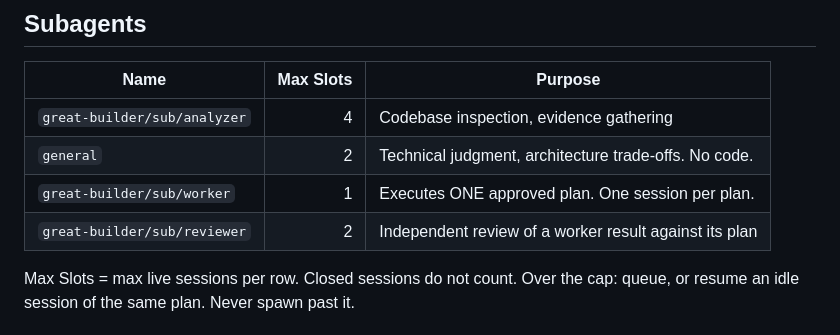
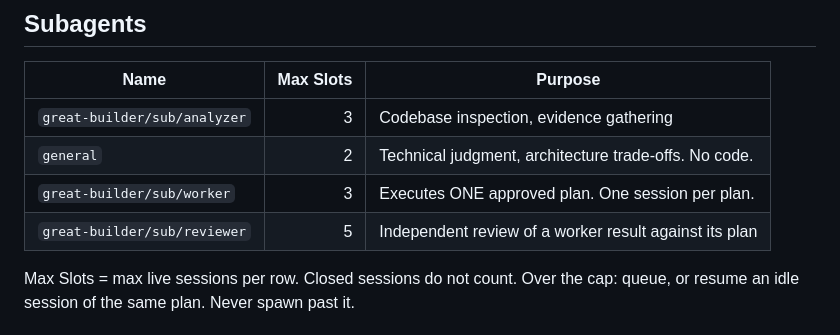
Before and after one commit to MaiTheHao/c4f-opencode-config, a Markdown page: agents/great-builder/build-medium.md, the part around the change. GitHub-like rendering.

```diff
--- a/agents/great-builder/build-medium.md
+++ b/agents/great-builder/build-medium.md
@@ -51,10 +51,10 @@ Every edit runs from a plan, even a one-unit plan for a Trivial change. For Triv
 
 | Name                         | Max Slots | Purpose                                                |
 | ---------------------------- | --------: | ------------------------------------------------------ |
-| `great-builder/sub/analyzer` |         4 | Codebase inspection, evidence gathering                |
+| `great-builder/sub/analyzer` |         3 | Codebase inspection, evidence gathering                |
 | `general`                    |         2 | Technical judgment, architecture trade-offs. No code.  |
-| `great-builder/sub/worker`   |         1 | Executes ONE approved plan. One session per plan.      |
-| `great-builder/sub/reviewer` |         2 | Independent review of a worker result against its plan |
+| `great-builder/sub/worker`   |         3 | Executes ONE approved plan. One session per plan.      |
+| `great-builder/sub/reviewer` |         5 | Independent review of a worker result against its plan |
 
 Max Slots = max live sessions per row. Closed sessions do not count. Over the cap: queue, or resume an idle session of the same plan. Never spawn past it.
 
```
Also changed, not shown: agents/great-builder/build-high.md (+2 -2 lines), agents/great-builder/build-low.md (+2 -2 lines).
